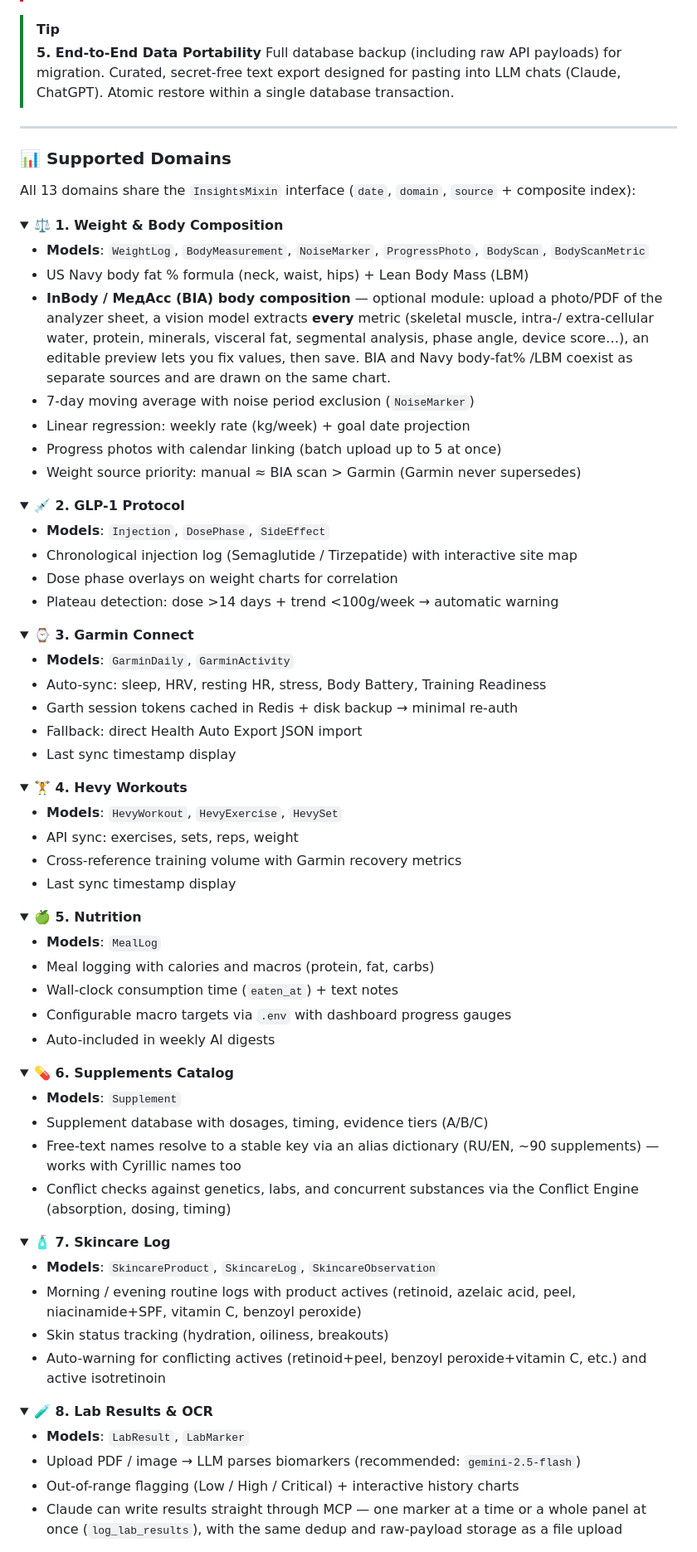
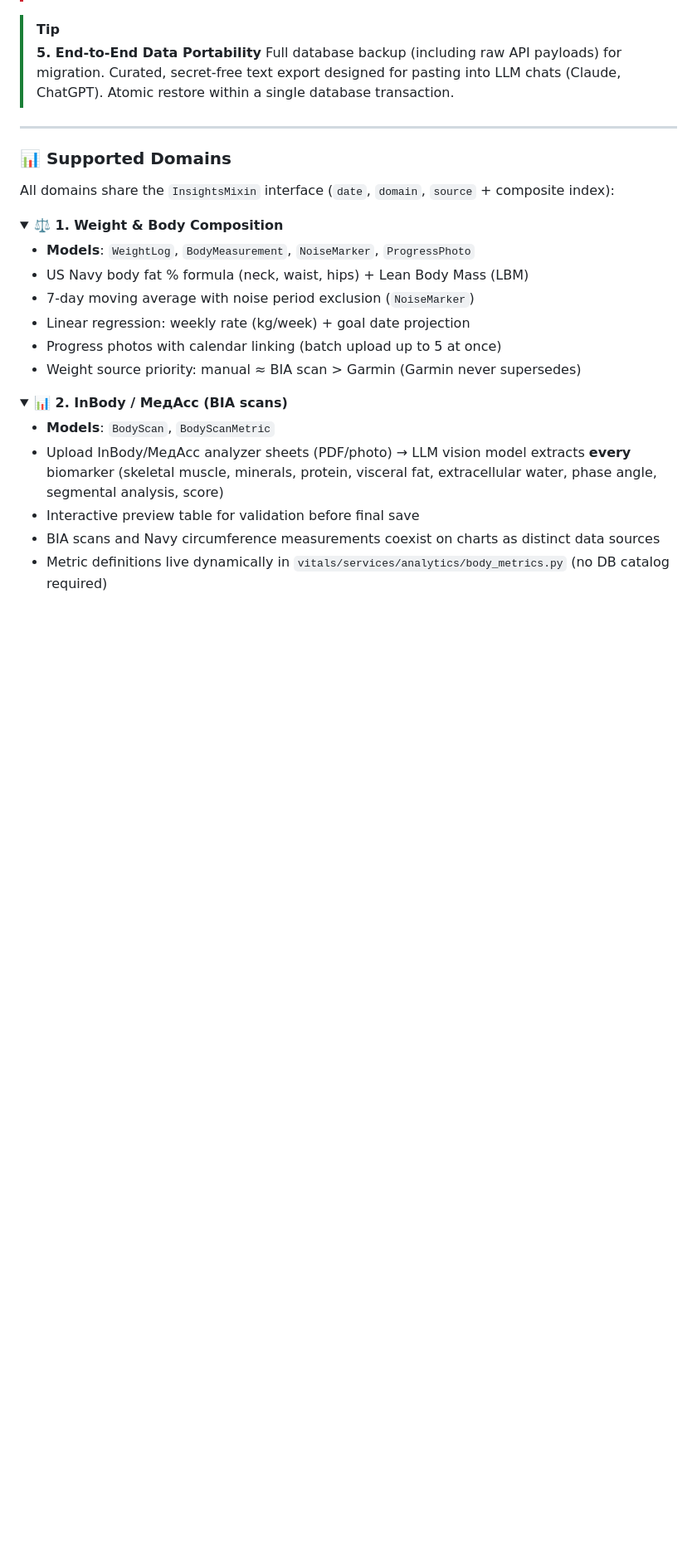
Before and after one commit to ilodezis/vitals, a Markdown page: README.md, the part around one of its changes. Shown at 83% size. Drawn GitHub-style; folded sections open; blank space fills up the shorter version.

Commit message:
docs: update README with Quiet Precision, 14 domains, and 69 MCP tools

```diff
--- a/README.md
+++ b/README.md
@@ -857,18 +868,13 @@ Built with Claude as the primary coding tool — but the data model, architectur
 
 ### 📊 Supported Domains
 
-All 13 domains share the `InsightsMixin` interface (`date`, `domain`, `source` + composite index):
+All domains share the `InsightsMixin` interface (`date`, `domain`, `source` + composite index):
 
 <details>
 <summary><strong>⚖️ 1. Weight & Body Composition</strong></summary>
 
-- **Models**: `WeightLog`, `BodyMeasurement`, `NoiseMarker`, `ProgressPhoto`, `BodyScan`, `BodyScanMetric`
+- **Models**: `WeightLog`, `BodyMeasurement`, `NoiseMarker`, `ProgressPhoto`
 - US Navy body fat % formula (neck, waist, hips) + Lean Body Mass (LBM)
-- **InBody / МедАсс (BIA) body composition** — optional module: upload a photo/PDF of
-  the analyzer sheet, a vision model extracts **every** metric (skeletal muscle, intra-/
-  extra-cellular water, protein, minerals, visceral fat, segmental analysis, phase angle,
-  device score…), an editable preview lets you fix values, then save. BIA and Navy body-fat%
-  /LBM coexist as separate sources and are drawn on the same chart.
 - 7-day moving average with noise period exclusion (`NoiseMarker`)
 - Linear regression: weekly rate (kg/week) + goal date projection
 - Progress photos with calendar linking (batch upload up to 5 at once)
@@ -876,69 +882,13 @@ All 13 domains share the `InsightsMixin` interface (`date`, `domain`, `source` +
 </details>
 
 <details>
-<summary><strong>💉 2. GLP-1 Protocol</strong></summary>
+<summary><strong>📊 2. InBody / МедАсс (BIA scans)</strong></summary>
 
-- **Models**: `Injection`, `DosePhase`, `SideEffect`
-- Chronological injection log (Semaglutide / Tirzepatide) with interactive site map
-- Dose phase overlays on weight charts for correlation
-- Plateau detection: dose >14 days + trend <100g/week → automatic warning
+- **Models**: `BodyScan`, `BodyScanMetric`
+- Upload InBody/МедАсс analyzer sheets (PDF/photo) → LLM vision model extracts **every** biomarker (skeletal muscle, minerals, protein, visceral fat, extracellular water, phase angle, segmental analysis, score)
+- Interactive preview table for validation before final save
+- BIA scans and Navy circumference measurements coexist on charts as distinct data sources
+- Metric definitions live dynamically in `vitals/services/analytics/body_metrics.py` (no DB catalog required)
 </details>
 
 <details>
-<summary><strong>⌚ 3. Garmin Connect</strong></summary>
-
-- **Models**: `GarminDaily`, `GarminActivity`
-- Auto-sync: sleep, HRV, resting HR, stress, Body Battery, Training Readiness
-- Garth session tokens cached in Redis + disk backup → minimal re-auth
-- Fallback: direct Health Auto Export JSON import
-- Last sync timestamp display
-</details>
-
-<details>
-<summary><strong>🏋️ 4. Hevy Workouts</strong></summary>
-
-- **Models**: `HevyWorkout`, `HevyExercise`, `HevySet`
-- API sync: exercises, sets, reps, weight
-- Cross-reference training volume with Garmin recovery metrics
-- Last sync timestamp display
-</details>
-
-<details>
-<summary><strong>🍏 5. Nutrition</strong></summary>
-
-- **Models**: `MealLog`
-- Meal logging with calories and macros (protein, fat, carbs)
-- Wall-clock consumption time (`eaten_at`) + text notes
-- Configurable macro targets via `.env` with dashboard progress gauges
-- Auto-included in weekly AI digests
-</details>
-
-<details>
-<summary><strong>💊 6. Supplements Catalog</strong></summary>
-
-- **Models**: `Supplement`
-- Supplement database with dosages, timing, evidence tiers (A/B/C)
-- Free-text names resolve to a stable key via an alias dictionary (RU/EN, ~90 supplements) — works with Cyrillic names too
-- Conflict checks against genetics, labs, and concurrent substances via the Conflict Engine (absorption, dosing, timing)
-</details>
-
-<details>
-<summary><strong>🧴 7. Skincare Log</strong></summary>
-
-- **Models**: `SkincareProduct`, `SkincareLog`, `SkincareObservation`
-- Morning / evening routine logs with product actives (retinoid, azelaic acid, peel, niacinamide+SPF, vitamin C, benzoyl peroxide)
-- Skin status tracking (hydration, oiliness, breakouts)
-- Auto-warning for conflicting actives (retinoid+peel, benzoyl peroxide+vitamin C, etc.) and active isotretinoin
-</details>
-
-<details>
-<summary><strong>🧪 8. Lab Results & OCR</strong></summary>
-
-- **Models**: `LabResult`, `LabMarker`
-- Upload PDF / image → LLM parses biomarkers (recommended: `gemini-2.5-flash`)
-- Out-of-range flagging (Low / High / Critical) + interactive history charts
-- Claude can write results straight through MCP — one marker at a time or a
-  whole panel at once (`log_lab_results`), with the same dedup and raw-payload
-  storage as a file upload
-</details>
-
```
Also changed, not shown: other parts of README.md (+286 -211 lines).
